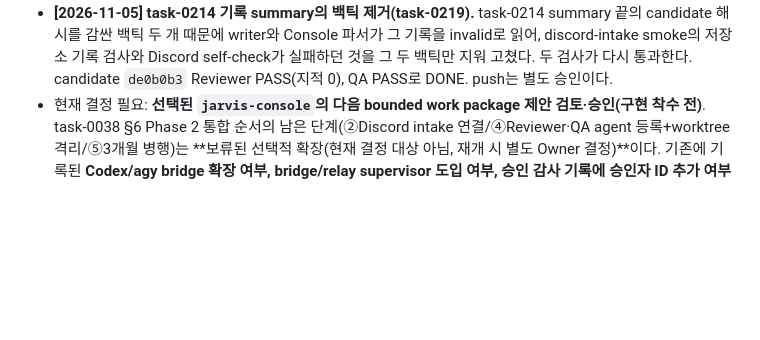
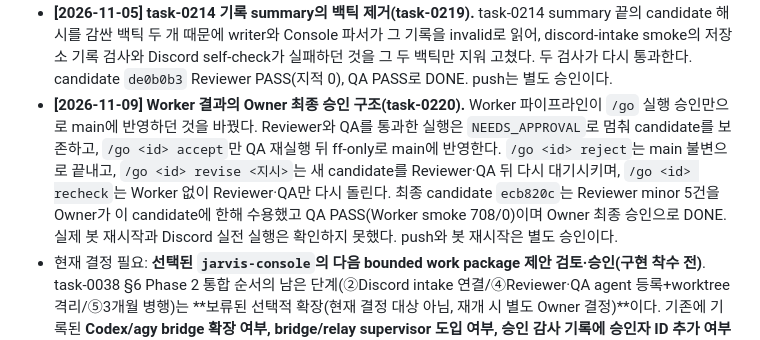
Before and after one commit to 1412moo/jarvis-core, a Markdown page: docs/master-plan.md, the part around the change. GitHub-like rendering; blank space fills up the shorter version.

Commit message:
docs(master-plan): record the Owner final approval gate (task-0220)
Co-Authored-By: Claude Opus 5.5 <noreply@anthropic.com>

```diff
--- a/docs/master-plan.md
+++ b/docs/master-plan.md
@@ -186,6 +186,7 @@ Memory / Skills ██░░░  Console 구현 제거 — 저장 잠금 유지
 - **[2026-11-05] Console Close가 ON_HOLD task를 받음(task-0218).** N2 판정(Owner 결정: Close 확장 후 닫기)의 1단계로, 팀장 조사 task 다섯 개(task-0030/0032/0033/0034/0036)처럼 Owner가 끝내기로 한 ON_HOLD task를 닫을 길을 열었다. 전이 계약에 `ON_HOLD → CLOSED`를 더했고(task-model 5-1 13쌍), Close 전용 writer가 같은 교체에서 `hold_from`을 지우고 `closed_reason`을 쓴다. Hold/Resume 쌍은 Close 쌍을 빼고 계산해 4쌍 그대로다. Console Close 버튼·notice·경고, smoke, task-model·SOP §8·README를 맞췄다. candidate `afdc588` Reviewer minor 1건을 Owner가 수용했고 QA PASS로 DONE. 다섯 task를 실제로 닫는 2단계는 아직이다. discord-intake smoke와 Discord self-check는 task-0214 기록의 summary 백틱 때문에 baseline부터 실패하며 이 task 범위 밖이다. push는 별도 승인이다.
 - **[2026-11-05] ON_HOLD 팀장 조사 task 다섯 개 닫음(task-0218 2단계).** Owner 결정으로 task-0030, task-0032, task-0033, task-0034, task-0036을 Console Close로 닫았다(closed_reason: 팀장은 Claude 기반 task-0183/0184로 구현됨, 외부 API·credential·비용이 드는 방향은 재개하지 않음, task-0156). 각 기록은 status·hold_from·closed_reason·updated_at만 바뀌었고 조사 본문은 그대로다. 이제 ON_HOLD task는 없다. N2가 끝났다. push는 별도 승인이다.
 - **[2026-11-05] task-0214 기록 summary의 백틱 제거(task-0219).** task-0214 summary 끝의 candidate 해시를 감싼 백틱 두 개 때문에 writer와 Console 파서가 그 기록을 invalid로 읽어, discord-intake smoke의 저장소 기록 검사와 Discord self-check가 실패하던 것을 그 두 백틱만 지워 고쳤다. 두 검사가 다시 통과한다. candidate `de0b0b3` Reviewer PASS(지적 0), QA PASS로 DONE. push는 별도 승인이다.
+- **[2026-11-09] Worker 결과의 Owner 최종 승인 구조(task-0220).** Worker 파이프라인이 `/go` 실행 승인만으로 main에 반영하던 것을 바꿨다. Reviewer와 QA를 통과한 실행은 `NEEDS_APPROVAL`로 멈춰 candidate를 보존하고, `/go <id> accept`만 QA 재실행 뒤 ff-only로 main에 반영한다. `/go <id> reject`는 main 불변으로 끝내고, `/go <id> revise <지시>`는 새 candidate를 Reviewer·QA 뒤 다시 대기시키며, `/go <id> recheck`는 Worker 없이 Reviewer·QA만 다시 돌린다. 최종 candidate `ecb820c`는 Reviewer minor 5건을 Owner가 이 candidate에 한해 수용했고 QA PASS(Worker smoke 708/0)이며 Owner 최종 승인으로 DONE. 실제 봇 재시작과 Discord 실전 실행은 확인하지 못했다. push와 봇 재시작은 별도 승인이다.
 - 현재 결정 필요: **선택된 `jarvis-console`의 다음 bounded work package 제안 검토·승인(구현 착수 전)**. task-0038 §6 Phase 2 통합 순서의 남은 단계(②Discord intake 연결/④Reviewer·QA agent 등록+worktree 격리/⑤3개월 병행)는 **보류된 선택적 확장(현재 결정 대상 아님, 재개 시 별도 Owner 결정)**이다. 기존에 기록된 **Codex/agy bridge 확장 여부, bridge/relay supervisor 도입 여부, 승인 감사 기록에 승인자 ID 추가 여부**는 그대로 유지한다. ③승인 게시 흐름의 인바운드는 범위 밖이라 결정 대상이 아니다. 단 **승인자 ID 추가는 단순 선택지가 아니다** — 채택하려면 ①P2-4의 "승인 파이프라인은 신원을 모른다" 불변식(`on_message`의 게이트만 `author_id`를 보고 `_run_command`는 받지 않는다), ②감사 스키마 3곳(`KIND_ACTOR_MAP`의 역할 상수 `owner`/`orchestrator`, `FORBIDDEN_PAYLOAD_KEYS`의 `user_id`/`author_id`/`discord_user_id`/`owner_id`, payload 키 집합 완전 일치 검사), ③회귀 테스트 `audit_payload_has_no_owner_identity`를 **함께** 바꿔야 한다(task-0044/0052)
 
 ### 언제부터 실제로 편해지는가
```
